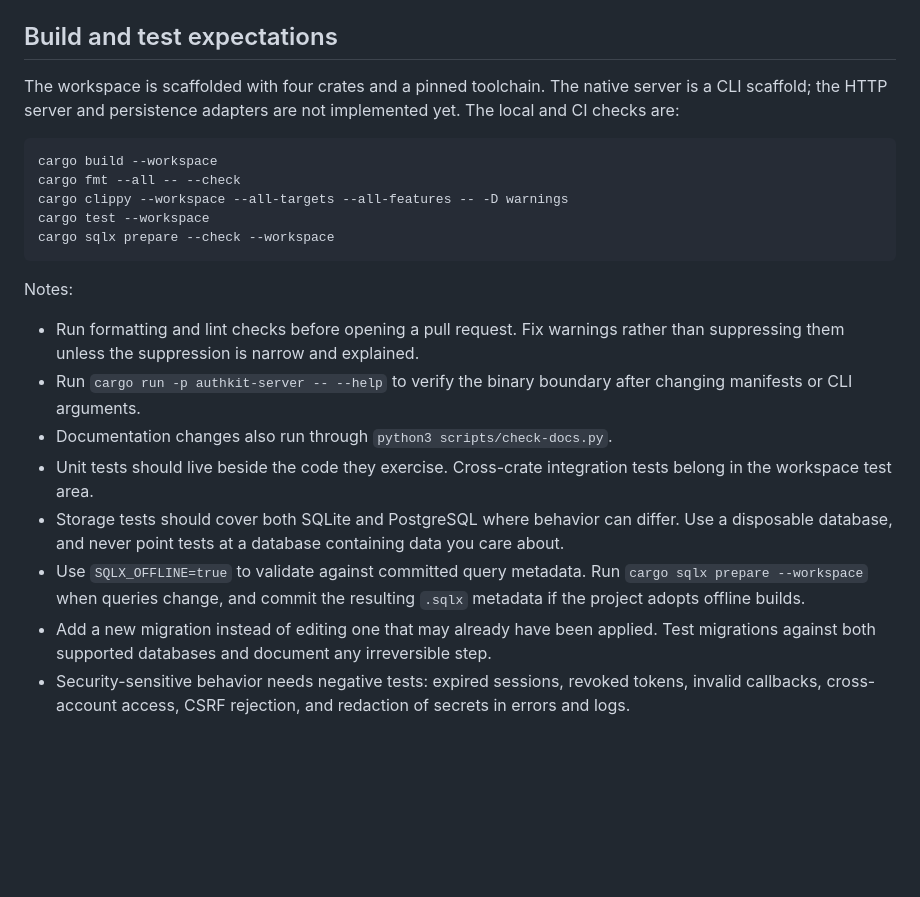
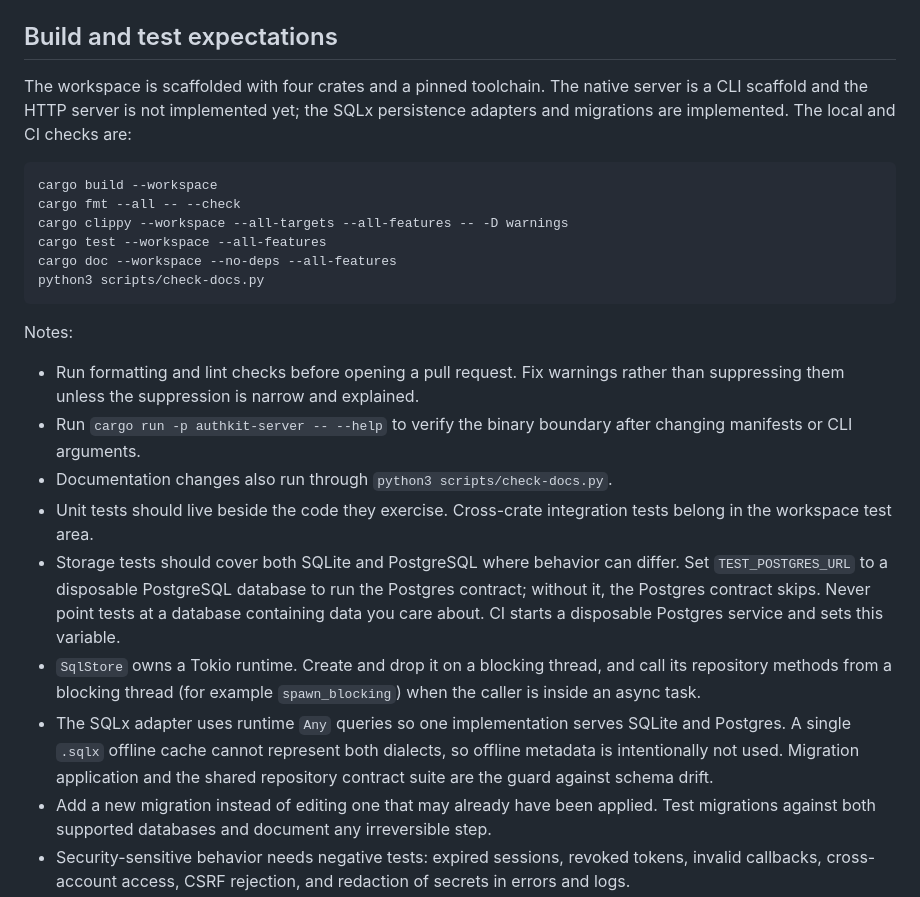
Before and after one commit to devstroop/authkit, a Markdown page: docs/development.md, the part around the change. Rendered like a GitHub page; blank space fills up the shorter version.

````diff
--- a/docs/development.md
+++ b/docs/development.md
@@ -104,15 +104,16 @@ Only force-push your own branch, and use `--force-with-lease`. Never force-push
 ## Build and test expectations
 
 The workspace is scaffolded with four crates and a pinned toolchain. The native server is a
-CLI scaffold; the HTTP server and persistence adapters are not implemented yet. The local
-and CI checks are:
+CLI scaffold and the HTTP server is not implemented yet; the SQLx persistence adapters and
+migrations are implemented. The local and CI checks are:
 
 ```sh
 cargo build --workspace
 cargo fmt --all -- --check
 cargo clippy --workspace --all-targets --all-features -- -D warnings
-cargo test --workspace
-cargo sqlx prepare --check --workspace
+cargo test --workspace --all-features
+cargo doc --workspace --no-deps --all-features
+python3 scripts/check-docs.py
 ```
 
 Notes:
@@ -121,8 +122,17 @@ Notes:
 - Run `cargo run -p authkit-server -- --help` to verify the binary boundary after changing manifests or CLI arguments.
 - Documentation changes also run through `python3 scripts/check-docs.py`.
 - Unit tests should live beside the code they exercise. Cross-crate integration tests belong in the workspace test area.
-- Storage tests should cover both SQLite and PostgreSQL where behavior can differ. Use a disposable database, and never point tests at a database containing data you care about.
-- Use `SQLX_OFFLINE=true` to validate against committed query metadata. Run `cargo sqlx prepare --workspace` when queries change, and commit the resulting `.sqlx` metadata if the project adopts offline builds.
+- Storage tests should cover both SQLite and PostgreSQL where behavior can differ. Set
+  `TEST_POSTGRES_URL` to a disposable PostgreSQL database to run the Postgres contract;
+  without it, the Postgres contract skips. Never point tests at a database containing data
+  you care about. CI starts a disposable Postgres service and sets this variable.
+- `SqlStore` owns a Tokio runtime. Create and drop it on a blocking thread, and call its
+  repository methods from a blocking thread (for example `spawn_blocking`) when the caller
+  is inside an async task.
+- The SQLx adapter uses runtime `Any` queries so one implementation serves SQLite and
+  Postgres. A single `.sqlx` offline cache cannot represent both dialects, so offline
+  metadata is intentionally not used. Migration application and the shared repository
+  contract suite are the guard against schema drift.
 - Add a new migration instead of editing one that may already have been applied. Test migrations against both supported databases and document any irreversible step.
 - Security-sensitive behavior needs negative tests: expired sessions, revoked tokens, invalid callbacks, cross-account access, CSRF rejection, and redaction of secrets in errors and logs.
 
````
Also changed, not shown: docs/architecture.md (+3 -2 lines), docs/domain-model.md (+12 -5 lines).
